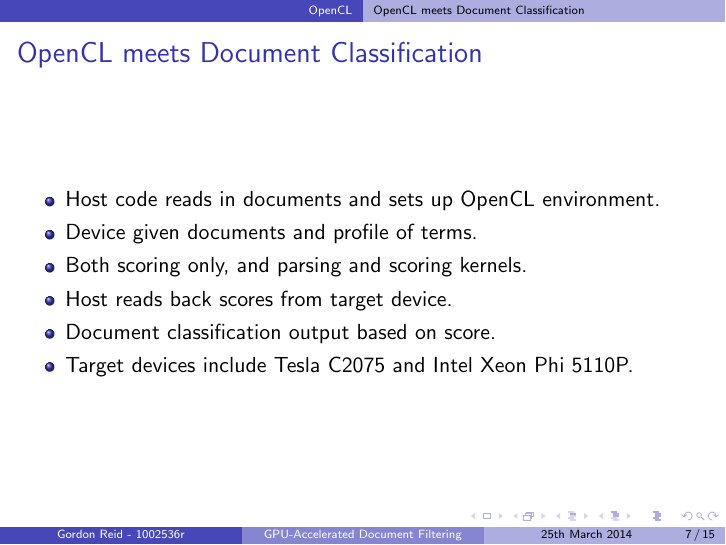
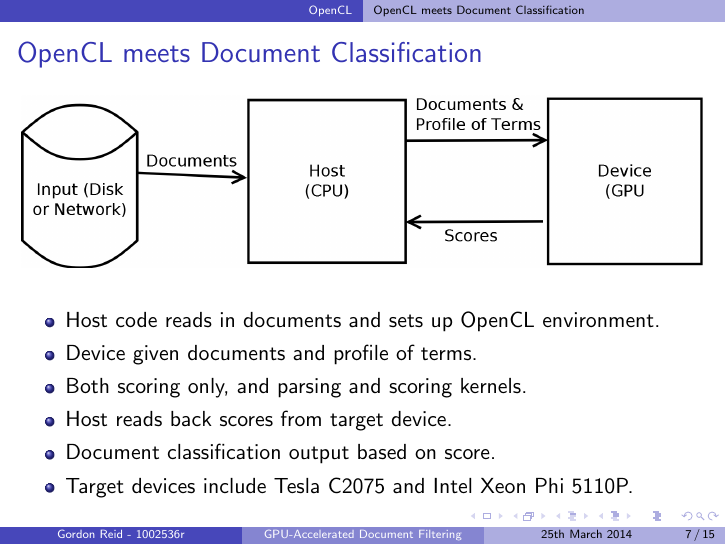
Before and after one commit to jessr92/Level4Project, LaTeX slides (Presentation/presentation.tex): page 7 of 15. Compiled offline with pdfLaTeX.

Commit message:
Adds host/device diagram to presentation

```diff
--- a/Presentation/presentation.tex
+++ b/Presentation/presentation.tex
@@ -57,6 +57,7 @@
 \subsection{OpenCL meets Document Classification}
 \frame{
     \frametitle{OpenCL meets Document Classification}
+    \includegraphics[width=\linewidth]{images/hostDevice.png}
     \begin{itemize}
         \item Host code reads in documents and sets up OpenCL environment.
         \item Device given documents and profile of terms.
```
